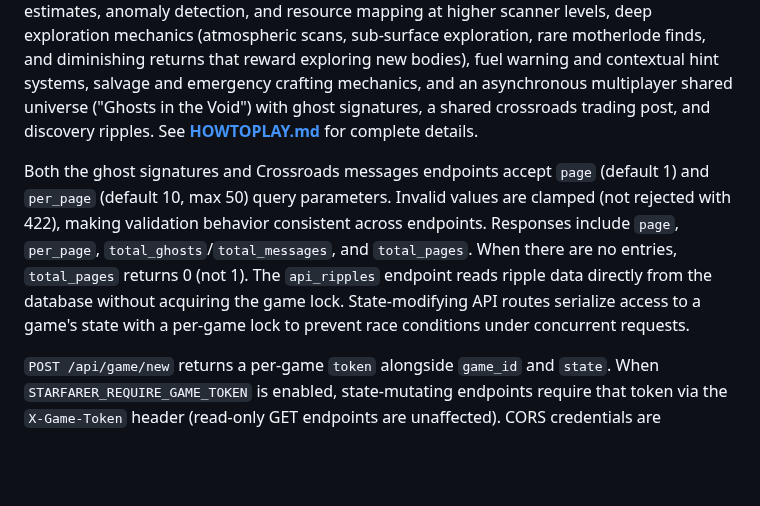
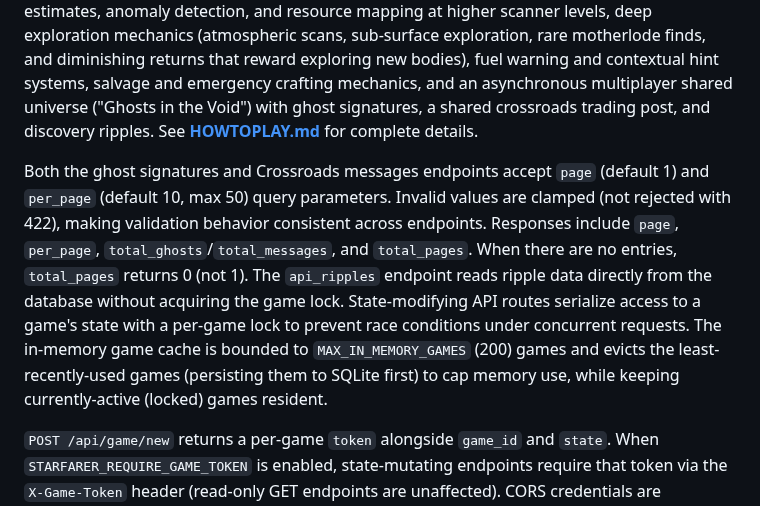
Before and after one commit to ValyrianTech/Starfarer, a Markdown page: README.md, the part around the change. Rendered like a GitHub page; blank space fills up the shorter version.

```diff
--- a/README.md
+++ b/README.md
@@ -41,7 +41,7 @@ All game actions are REST API calls. The browser UI is a reference client — yo
 
 Key features include a deterministic procedural galaxy with 50 systems, 40+ unique events (including additional phenomenon-specific events for nebula, pulsar, binary star, and black hole systems), a tiered faction mission system, ship upgrades, an expanded biome discovery codex (with rare discoveries and unique locations), scanner tier data that reveals value estimates, anomaly detection, and resource mapping at higher scanner levels, deep exploration mechanics (atmospheric scans, sub-surface exploration, rare motherlode finds, and diminishing returns that reward exploring new bodies), fuel warning and contextual hint systems, salvage and emergency crafting mechanics, and an asynchronous multiplayer shared universe ("Ghosts in the Void") with ghost signatures, a shared crossroads trading post, and discovery ripples. See **[HOWTOPLAY.md](HOWTOPLAY.md)** for complete details.
 
-Both the ghost signatures and Crossroads messages endpoints accept `page` (default 1) and `per_page` (default 10, max 50) query parameters. Invalid values are clamped (not rejected with 422), making validation behavior consistent across endpoints. Responses include `page`, `per_page`, `total_ghosts`/`total_messages`, and `total_pages`. When there are no entries, `total_pages` returns 0 (not 1). The `api_ripples` endpoint reads ripple data directly from the database without acquiring the game lock. State-modifying API routes serialize access to a game's state with a per-game lock to prevent race conditions under concurrent requests.
+Both the ghost signatures and Crossroads messages endpoints accept `page` (default 1) and `per_page` (default 10, max 50) query parameters. Invalid values are clamped (not rejected with 422), making validation behavior consistent across endpoints. Responses include `page`, `per_page`, `total_ghosts`/`total_messages`, and `total_pages`. When there are no entries, `total_pages` returns 0 (not 1). The `api_ripples` endpoint reads ripple data directly from the database without acquiring the game lock. State-modifying API routes serialize access to a game's state with a per-game lock to prevent race conditions under concurrent requests. The in-memory game cache is bounded to `MAX_IN_MEMORY_GAMES` (200) games and evicts the least-recently-used games (persisting them to SQLite first) to cap memory use, while keeping currently-active (locked) games resident.
 
 `POST /api/game/new` returns a per-game `token` alongside `game_id` and `state`. When `STARFARER_REQUIRE_GAME_TOKEN` is enabled, state-mutating endpoints require that token via the `X-Game-Token` header (read-only GET endpoints are unaffected). CORS credentials are automatically disabled when a wildcard origin is configured.
 
```
Also changed, not shown: CHANGELOG.md (+2 -0 lines).
